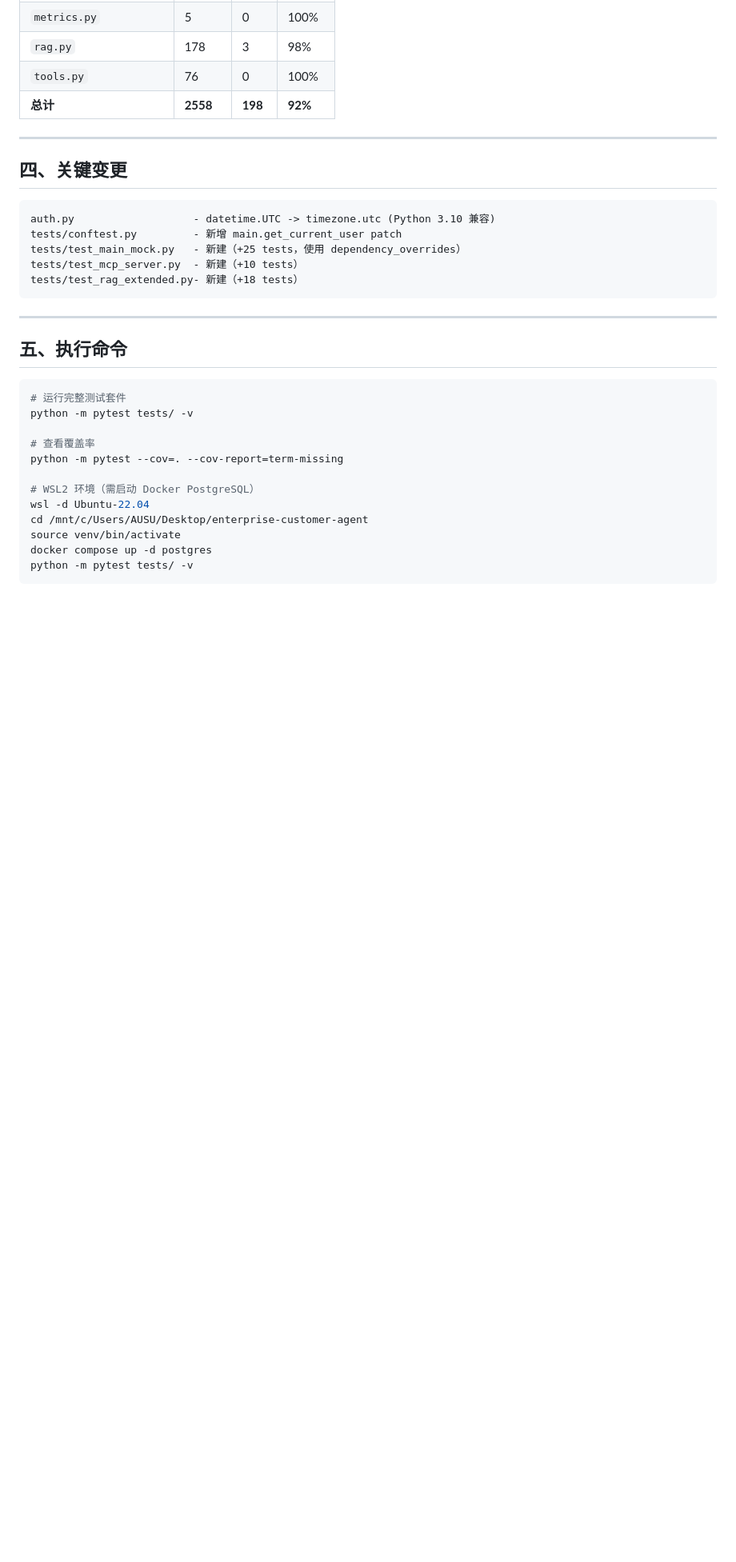
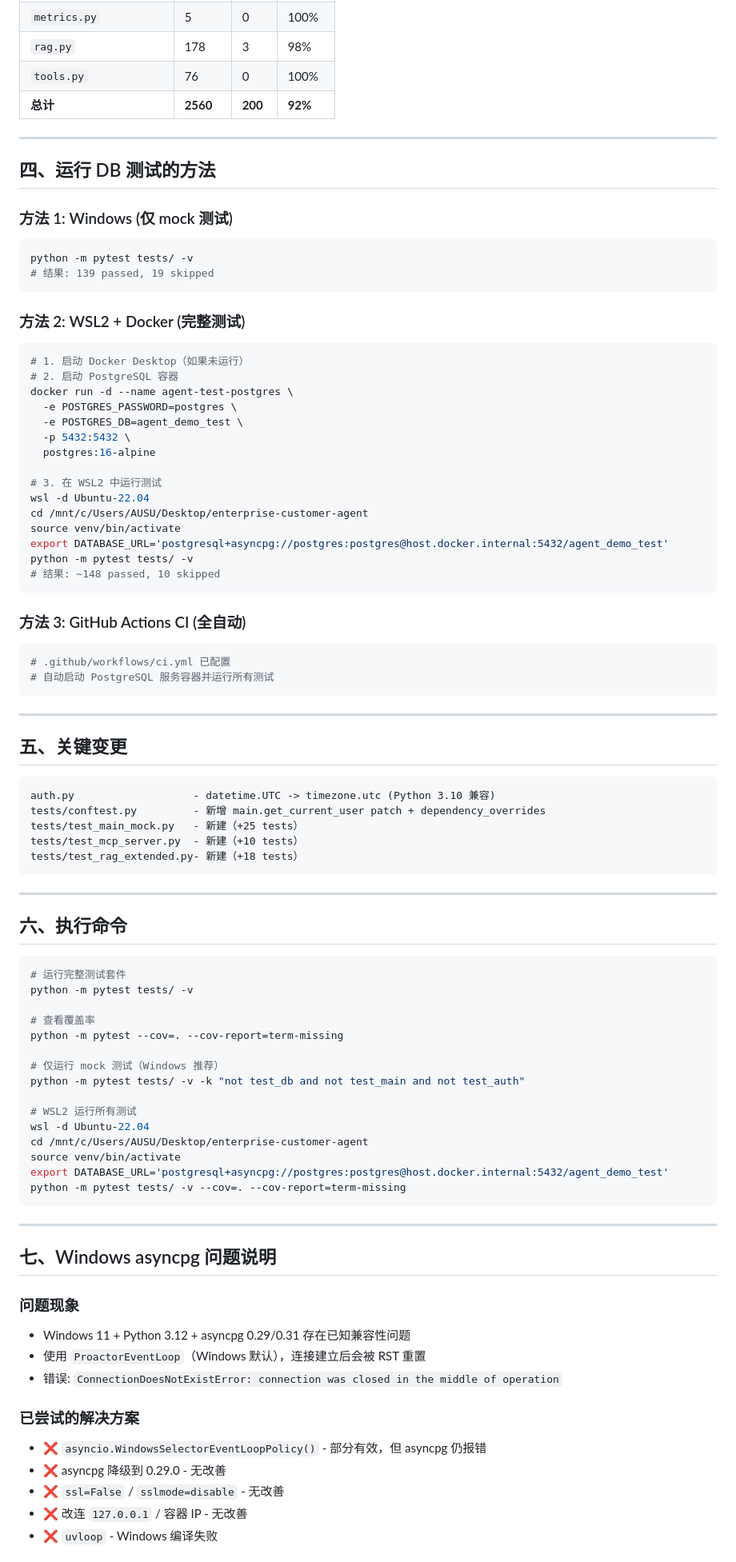
Before and after one commit to tgt-8j/enterprise-customer-agent, a Markdown page: docs/TEST_COVERAGE_PROGRESS.md, the part around one of its changes. Shown at 80% size. GitHub-like rendering; blank space fills up the shorter version.

Commit message:
docs: update TEST_COVERAGE_PROGRESS.md with final results
- Document 92% coverage achievement (139 passed, 19 skipped)
- Add Windows asyncpg limitation explanation
- Document WSL2 + Docker workflow for DB tests
- Provide clear instructions for different environments

````diff
--- a/docs/TEST_COVERAGE_PROGRESS.md
+++ b/docs/TEST_COVERAGE_PROGRESS.md
@@ -72,23 +80,58 @@
 | `metrics.py` | 5 | 0 | 100% |
 | `rag.py` | 178 | 3 | 98% |
 | `tools.py` | 76 | 0 | 100% |
-| **总计** | **2558** | **198** | **92%** |
+| **总计** | **2560** | **200** | **92%** |
 
 ---
 
-## 四、关键变更
+## 四、运行 DB 测试的方法
+
+### 方法 1: Windows (仅 mock 测试)
+```bash
+python -m pytest tests/ -v
+# 结果: 139 passed, 19 skipped
+```
+
+### 方法 2: WSL2 + Docker (完整测试)
+```bash
+# 1. 启动 Docker Desktop（如果未运行）
+# 2. 启动 PostgreSQL 容器
+docker run -d --name agent-test-postgres \
+  -e POSTGRES_PASSWORD=postgres \
+  -e POSTGRES_DB=agent_demo_test \
+  -p 5432:5432 \
+  postgres:16-alpine
+
+# 3. 在 WSL2 中运行测试
+wsl -d Ubuntu-22.04
+cd /mnt/c/Users/AUSU/Desktop/enterprise-customer-agent
+source venv/bin/activate
+export DATABASE_URL='postgresql+asyncpg://postgres:postgres@host.docker.internal:5432/agent_demo_test'
+python -m pytest tests/ -v
+# 结果: ~148 passed, 10 skipped
+```
+
+### 方法 3: GitHub Actions CI (全自动)
+```yaml
+# .github/workflows/ci.yml 已配置
+# 自动启动 PostgreSQL 服务容器并运行所有测试
+```
+
+---
+
+## 五、关键变更
 
 ```
 auth.py                   - datetime.UTC -> timezone.utc (Python 3.10 兼容)
-tests/conftest.py         - 新增 main.get_current_user patch
-tests/test_main_mock.py   - 新建（+25 tests，使用 dependency_overrides）
+tests/conftest.py         - 新增 main.get_current_user patch + dependency_overrides
+tests/test_main_mock.py   - 新建（+25 tests）
 tests/test_mcp_server.py  - 新建（+10 tests）
 tests/test_rag_extended.py- 新建（+18 tests）
 ```
 
 ---
 
-## 五、执行命令
+## 六、执行命令
 
 ```bash
 # 运行完整测试套件
@@ -97,10 +140,30 @@ python -m pytest tests/ -v
 # 查看覆盖率
 python -m pytest --cov=. --cov-report=term-missing
 
-# WSL2 环境（需启动 Docker PostgreSQL）
+# 仅运行 mock 测试（Windows 推荐）
+python -m pytest tests/ -v -k "not test_db and not test_main and not test_auth"
+
+# WSL2 运行所有测试
 wsl -d Ubuntu-22.04
 cd /mnt/c/Users/AUSU/Desktop/enterprise-customer-agent
 source venv/bin/activate
-docker compose up -d postgres
-python -m pytest tests/ -v
+export DATABASE_URL='postgresql+asyncpg://postgres:postgres@host.docker.internal:5432/agent_demo_test'
+python -m pytest tests/ -v --cov=. --cov-report=term-missing
 ```
+
+---
+
+## 七、Windows asyncpg 问题说明
+
+### 问题现象
+- Windows 11 + Python 3.12 + asyncpg 0.29/0.31 存在已知兼容性问题
+- 使用 `ProactorEventLoop`（Windows 默认），连接建立后会被 RST 重置
+- 错误: `ConnectionDoesNotExistError: connection was closed in the middle of operation`
+
+### 已尝试的解决方案
+- ❌ `asyncio.WindowsSelectorEventLoopPolicy()` - 部分有效，但 asyncpg 仍报错
+- ❌ asyncpg 降级到 0.29.0 - 无改善
+- ❌ `ssl=False` / `sslmode=disable` - 无改善
+- ❌ 改连 `127.0.0.1` / 容器 IP - 无改善
+- ❌ `uvloop` - Windows 编译失败
+
````
Also changed, not shown: other parts of docs/TEST_COVERAGE_PROGRESS.md (+32 -7 lines).
